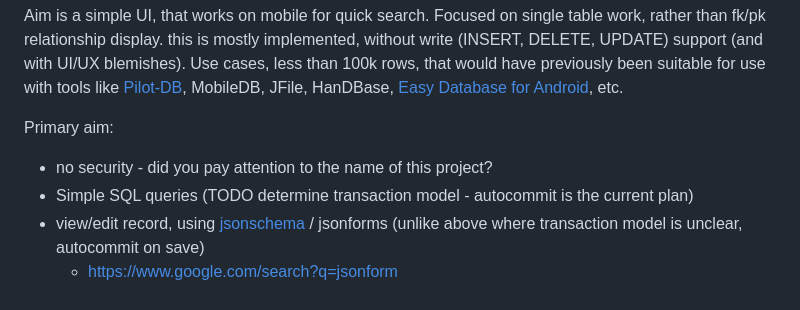
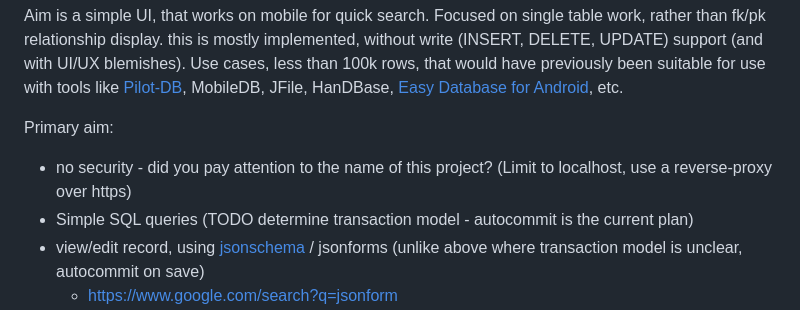
Before and after one commit to clach04/SQLshite, a Markdown page: README.md, the part around the change. Drawn GitHub-style.

```diff
--- a/README.md
+++ b/README.md
@@ -11,7 +11,7 @@ Focused on single table work, rather than fk/pk relationship display. this is mo
 
 Primary aim:
 
-  * no security - did you pay attention to the name of this project?
+  * no security - did you pay attention to the name of this project? (Limit to localhost, use a reverse-proxy over https)
   * Simple SQL queries (TODO determine transaction model - autocommit is the current plan)
   * view/edit record, using [jsonschema](https://json-schema.org/) / jsonforms (unlike above where transaction model is unclear, autocommit on save)
 	  * https://www.google.com/search?q=jsonform
```
